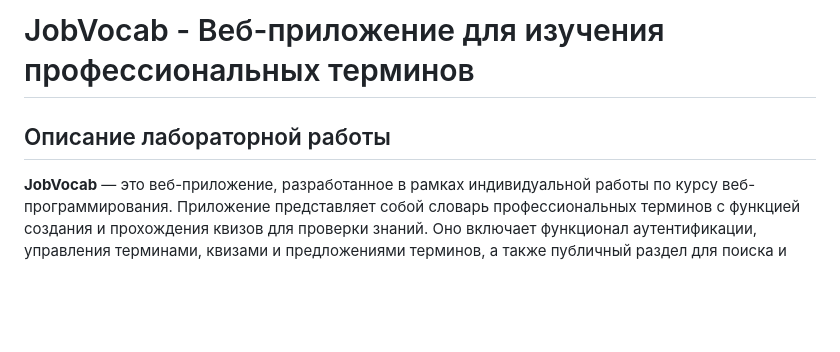
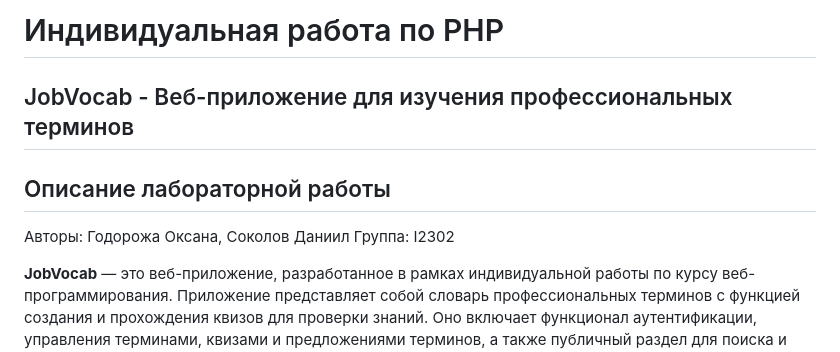
Before and after one commit to falcon-ov/awd-php-ind, a Markdown page: README.md, the part around the change. Rendered like a GitHub page; blank space fills up the shorter version.

```diff
--- a/README.md
+++ b/README.md
@@ -1,6 +1,11 @@
-# JobVocab - Веб-приложение для изучения профессиональных терминов
+# Индивидуальная работа по PHP
+
+## JobVocab - Веб-приложение для изучения профессиональных терминов
 
 ## Описание лабораторной работы
+
+Авторы: Годорожа Оксана, Соколов Даниил
+Группа: I2302
 
 **JobVocab** — это веб-приложение, разработанное в рамках индивидуальной работы по курсу веб-программирования. Приложение представляет собой словарь профессиональных терминов с функцией создания и прохождения квизов для проверки знаний. Оно включает функционал аутентификации, управления терминами, квизами и предложениями терминов, а также публичный раздел для поиска и просмотра терминов. Приложение построено на модульной архитектуре MVC с использованием PHP и SQLite, с акцентом на безопасность, удобство использования и современный дизайн.
 
```
